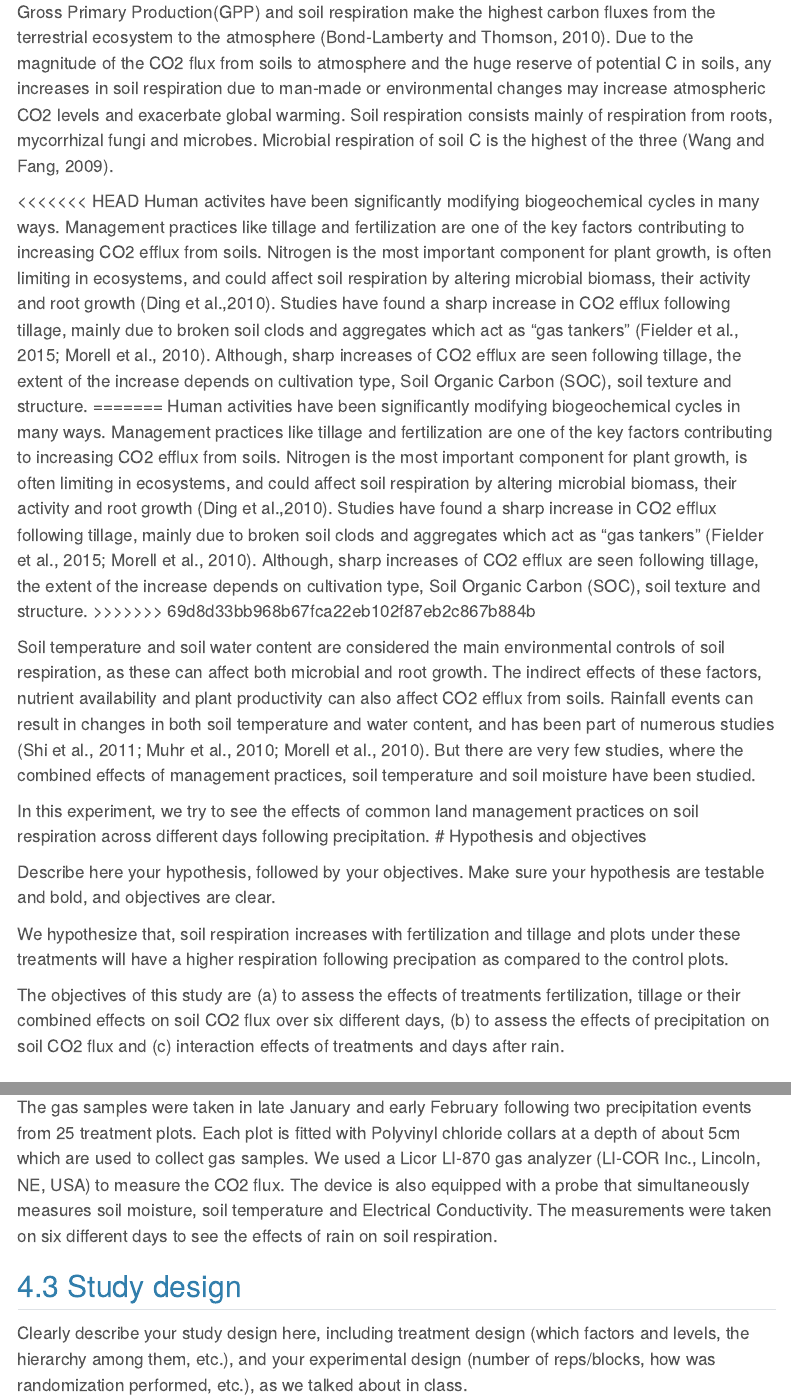
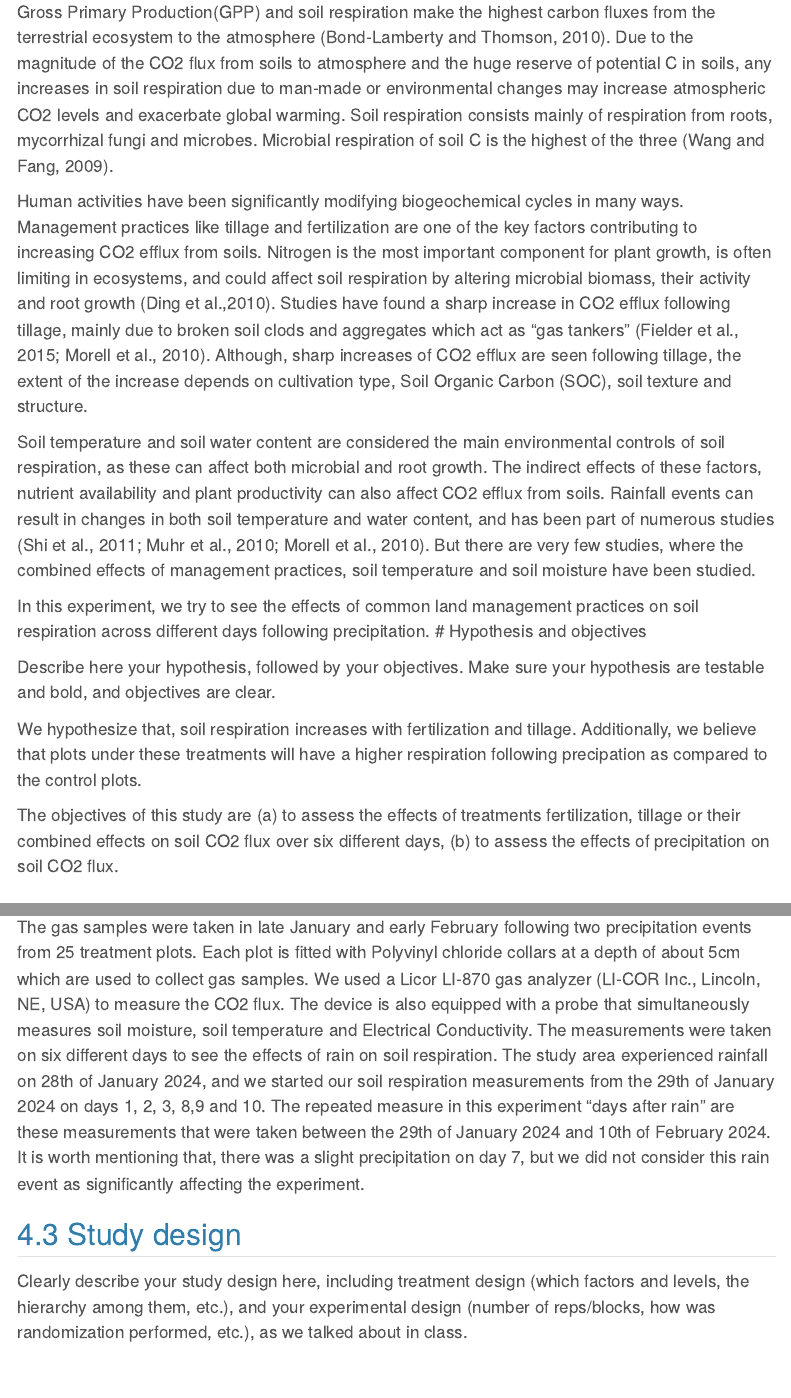
Before and after one commit to Promode45/2024dsa_midproject_group4, a Quarto document (Code/midtermproject.qmd): the page in a window 1100 px wide, from 880 px down, and a second part further down, joined at a grey line. Rendered offline with R 4.5, knitr and Pandoc in place of Quarto, with nearby package versions; menus at the side of the page are left out.

Commit message:
Completed most of the writing

```diff
--- a/Code/midtermproject.qmd
+++ b/Code/midtermproject.qmd
@@ -34,11 +34,7 @@ To get you setup, you will need to:
 
 Gross Primary Production(GPP) and soil respiration make the highest carbon fluxes from the terrestrial ecosystem to the atmosphere (Bond-Lamberty and Thomson, 2010). Due to the magnitude of the CO2 flux from soils to atmosphere and the huge reserve of potential C in soils, any increases in soil respiration due to man-made or environmental changes may increase atmospheric CO2 levels and exacerbate global warming. Soil respiration consists mainly of respiration from roots, mycorrhizal fungi and microbes. Microbial respiration of soil C is the highest of the three (Wang and Fang, 2009).
 
-<<<<<<< HEAD
-Human activites have been significantly modifying biogeochemical cycles in many ways. Management practices like tillage and fertilization are one of the key factors contributing to increasing CO2 efflux from soils. Nitrogen is the most important component for plant growth, is often limiting in ecosystems, and could affect soil respiration by altering microbial biomass, their activity and root growth (Ding et al.,2010). Studies have found a sharp increase in CO2 efflux following tillage, mainly due to broken soil clods and aggregates which act as "gas tankers" (Fielder et al., 2015; Morell et al., 2010). Although, sharp increases of CO2 efflux are seen following tillage, the extent of the increase depends on cultivation type, Soil Organic Carbon (SOC), soil texture and structure.
-=======
 Human activities have been significantly modifying biogeochemical cycles in many ways. Management practices like tillage and fertilization are one of the key factors contributing to increasing CO2 efflux from soils. Nitrogen is the most important component for plant growth, is often limiting in ecosystems, and could affect soil respiration by altering microbial biomass, their activity and root growth (Ding et al.,2010). Studies have found a sharp increase in CO2 efflux following tillage, mainly due to broken soil clods and aggregates which act as "gas tankers" (Fielder et al., 2015; Morell et al., 2010). Although, sharp increases of CO2 efflux are seen following tillage, the extent of the increase depends on cultivation type, Soil Organic Carbon (SOC), soil texture and structure.
->>>>>>> 69d8d33bb968b67fca22eb102f87eb2c867b884b
 
 Soil temperature and soil water content are considered the main environmental controls of soil respiration, as these can affect both microbial and root growth. The indirect effects of these factors, nutrient availability and plant productivity can also affect CO2 efflux from soils. Rainfall events can result in changes in both soil temperature and water content, and has been part of numerous studies (Shi et al., 2011; Muhr et al., 2010; Morell et al., 2010). But there are very few studies, where the combined effects of management practices, soil temperature and soil moisture have been studied.
 
@@ -47,9 +43,9 @@ In this experiment, we try to see the effects of common land management practice
 
 Describe here your hypothesis, followed by your objectives. Make sure your hypothesis are testable and bold, and objectives are clear.
 
-We hypothesize that, soil respiration increases with fertilization and tillage and plots under these treatments will have a higher respiration following precipation as compared to the control plots.
+We hypothesize that, soil respiration increases with fertilization and tillage. Additionally, we believe that plots under these treatments will have a higher respiration following precipation as compared to the control plots.
 
-The objectives of this study are (a) to assess the effects of treatments fertilization, tillage or their combined effects on soil CO2 flux over six different days, (b) to assess the effects of precipitation on soil CO2 flux and (c) interaction effects of treatments and days after rain.
+The objectives of this study are (a) to assess the effects of treatments fertilization, tillage or their combined effects on soil CO2 flux over six different days, (b) to assess the effects of precipitation on soil CO2 flux.
 
 # Material and Methods
 
@@ -61,12 +57,14 @@ The study was conducted at the Whitehall forest in the Piedmont regions Clarke a
 
 ## In-situ field measurements
 The gas samples were taken in late January and early February following two precipitation events from 25 treatment plots. Each plot is fitted with Polyvinyl chloride collars at a depth of about 5cm which are used to collect gas samples. We used a Licor LI-870 gas analyzer (LI-COR Inc., Lincoln, NE, USA) to measure the CO2 flux. The device is also equipped with a probe that simultaneously measures soil moisture, soil temperature and Electrical Conductivity. The measurements were taken on six different days to see the effects of rain on soil respiration.
+The study area experienced rainfall on 28th of January 2024, and we started our soil respiration measurements from the 29th of January 2024 on days 1, 2, 3, 8,9 and 10. The repeated measure in this experiment "days after rain" are these measurements that were taken between the 29th of January 2024 and 10th of February 2024. It is worth mentioning that, there was a slight precipitation on day 7, but we did not consider this rain event as significantly affecting the experiment.
 
 ## Study design
 
 Clearly describe your study design here, including treatment design (which factors and levels, the hierarchy among them, etc.), and your experimental design (number of reps/blocks, how was randomization performed, etc.), as we talked about in class.
 
 The study consists of a set of five completely randomized blocks (within-site spatial replicates), each with five, 5x5m plots receiving either long-term nutrient addition, a physical disturbance, nutrient addition combined with disturbance, short-term nutrient addition or no treatments. The treatments were done just once at the beginning of summer every year (mid June). The randomization of the study site was carried out using a R code given on the project website (https://nutnet.org/sites/default/files/2019-07/create-site-maps-dragnet-03-July-2019.R).
+
 
 ## Statistical analysis
 
```
Also changed, not shown: Code/midtermproject.qmd (2 more changed lines).
